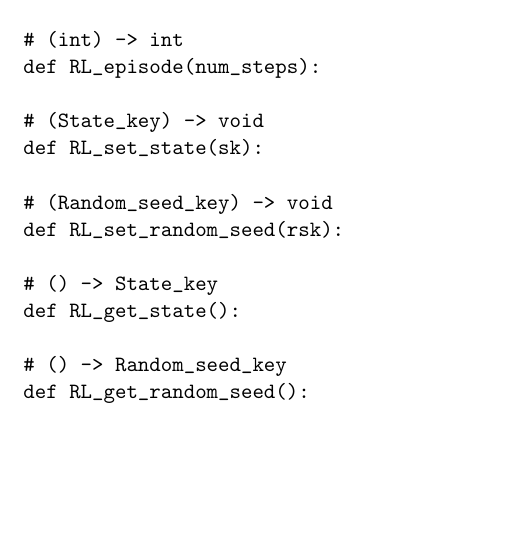
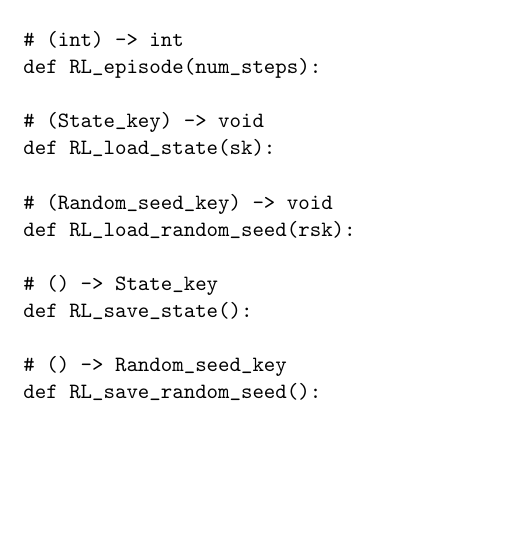
Before and after one commit to btanner/rl-glue-python, a LaTeX document (docs/PythonCodec.tex): part of page 11 of 14, cut so that both start at the same text. Compiled offline with pdfLaTeX; a LaTeX package or settings file that is missing is left out.

Commit message:
Replaced a couple more get/set with load/save.
git-svn-id: file:///Users/btanner/Downloads/rescued-repos/svn/rl-glue-ext/trunk@363 e5edd1c3-2f9e-4f0e-8c4c-8811abd92de0

```diff
--- a/docs/PythonCodec.tex
+++ b/docs/PythonCodec.tex
@@ -390,16 +390,16 @@ In this case we'll include their prototypes, because the source file is full of
 	def RL_episode(num_steps):
 
 	# (State_key) -> void
-	def RL_set_state(sk):
+	def RL_load_state(sk):
 
 	# (Random_seed_key) -> void
-	def RL_set_random_seed(rsk):
+	def RL_load_random_seed(rsk):
 
 	# () -> State_key
-	def RL_get_state():
+	def RL_save_state():
 
 	# () -> Random_seed_key
-	def RL_get_random_seed():
+	def RL_save_random_seed():
 \end{verbatim}
 
 \section{Changes and 2.x Backward Compatibility}
```
Also changed, not shown: 4 other files.
